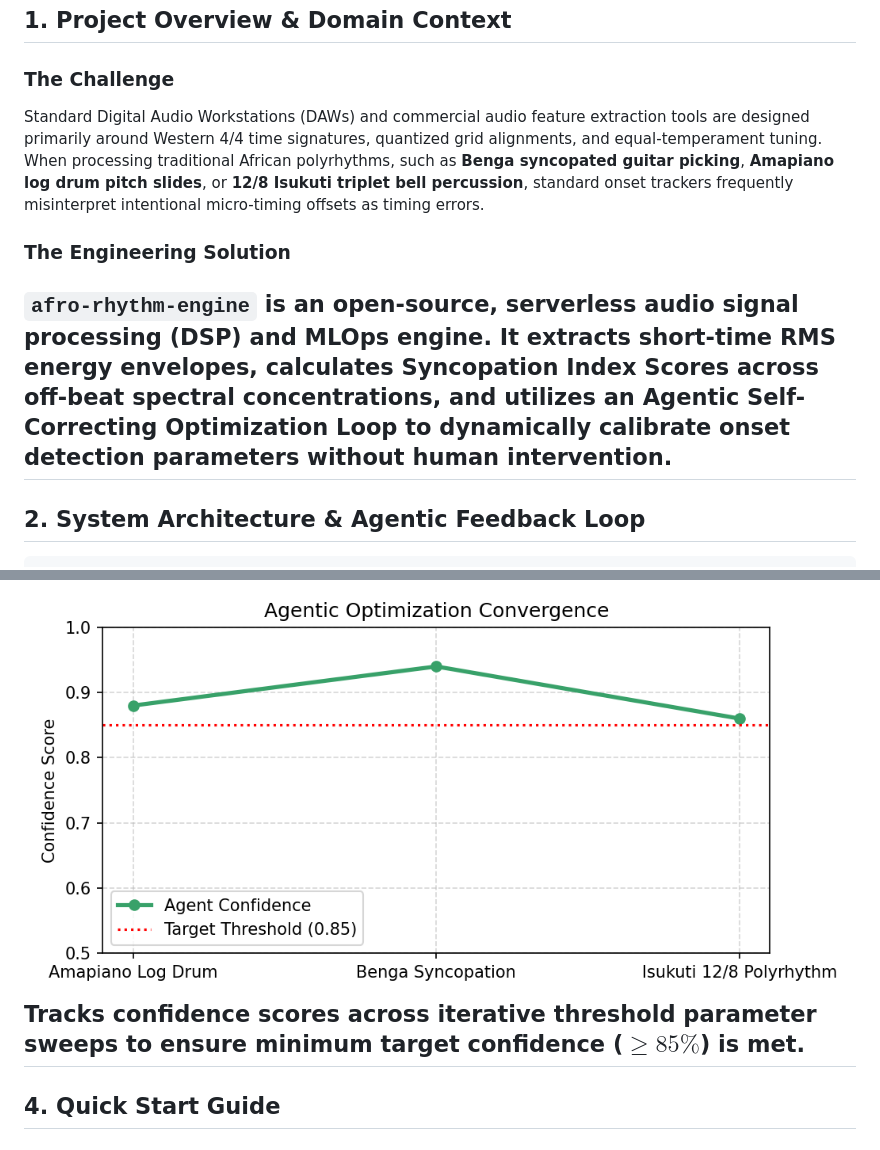
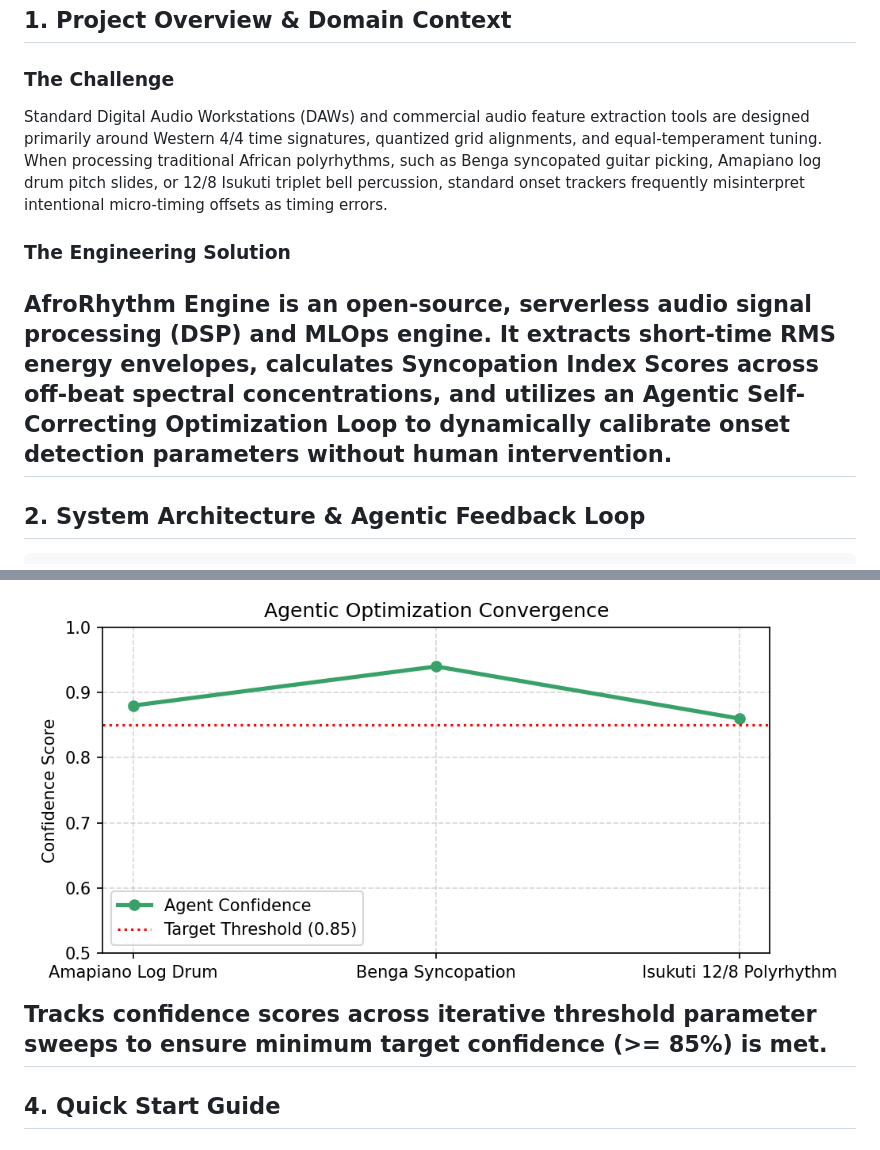
Before and after one commit to jamesruga/afro-rhythm-engine, a Markdown page: README.md, 2 parts joined by grey strips. Drawn GitHub-style.

Commit message:
style: fix mobile markdown spacing and typography quirks

````diff
--- a/README.md
+++ b/README.md
@@ -7,9 +7,9 @@ An open-source, serverless audio signal processing (DSP) and MLOps engine built
 ---
 ## 1. Project Overview & Domain Context
 ### The Challenge
-Standard Digital Audio Workstations (DAWs) and commercial audio feature extraction tools are designed primarily around Western 4/4 time signatures, quantized grid alignments, and equal-temperament tuning. When processing traditional African polyrhythms, such as **Benga syncopated guitar picking**, **Amapiano log drum pitch slides**, or **12/8 Isukuti triplet bell percussion**, standard onset trackers frequently misinterpret intentional micro-timing offsets as timing errors.
+Standard Digital Audio Workstations (DAWs) and commercial audio feature extraction tools are designed primarily around Western 4/4 time signatures, quantized grid alignments, and equal-temperament tuning. When processing traditional African polyrhythms, such as Benga syncopated guitar picking, Amapiano log drum pitch slides, or 12/8 Isukuti triplet bell percussion, standard onset trackers frequently misinterpret intentional micro-timing offsets as timing errors.
 ### The Engineering Solution
-`afro-rhythm-engine` is an open-source, serverless audio signal processing (DSP) and MLOps engine. It extracts short-time RMS energy envelopes, calculates Syncopation Index Scores across off-beat spectral concentrations, and utilizes an **Agentic Self-Correcting Optimization Loop** to dynamically calibrate onset detection parameters without human intervention.
+AfroRhythm Engine is an open-source, serverless audio signal processing (DSP) and MLOps engine. It extracts short-time RMS energy envelopes, calculates Syncopation Index Scores across off-beat spectral concentrations, and utilizes an Agentic Self-Correcting Optimization Loop to dynamically calibrate onset detection parameters without human intervention.
 ---
 ## 2. System Architecture & Agentic Feedback Loop
 ```
@@ -49,7 +49,7 @@ The automated MLOps pipeline dynamically generates visual diagnostic reports upo
 Compares normalized syncopation index scores against short-time RMS signal energy across Amapiano, Benga, and Isukuti audio stems.
 ### Agentic Optimization Convergence
 ![Agent Performance Chart](docs/agent_performance.png)
-Tracks confidence scores across iterative threshold parameter sweeps to ensure minimum target confidence ($\ge 85\%$) is met.
+Tracks confidence scores across iterative threshold parameter sweeps to ensure minimum target confidence (>= 85%) is met.
 ---
 ## 4. Quick Start Guide
 ### Prerequisites
````
